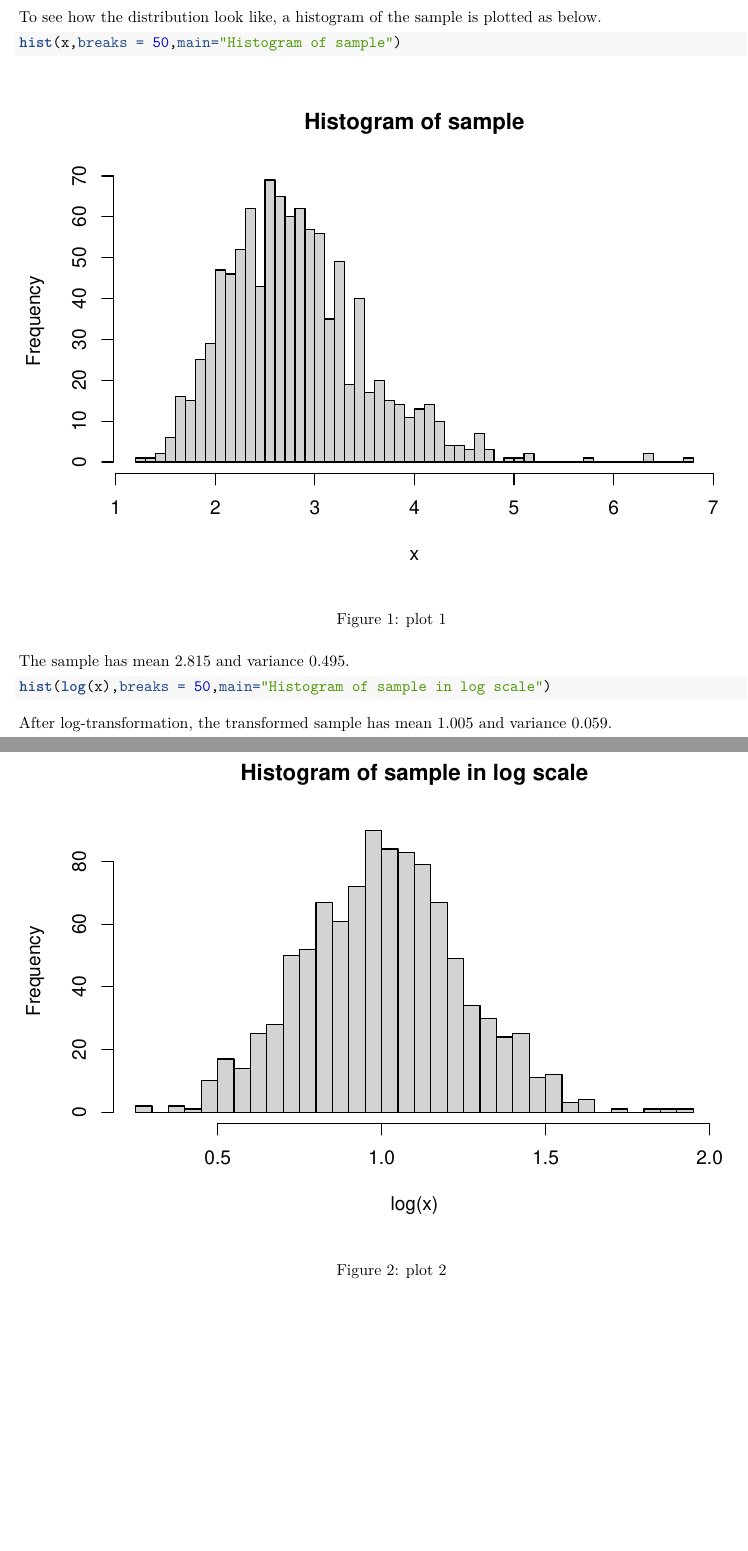
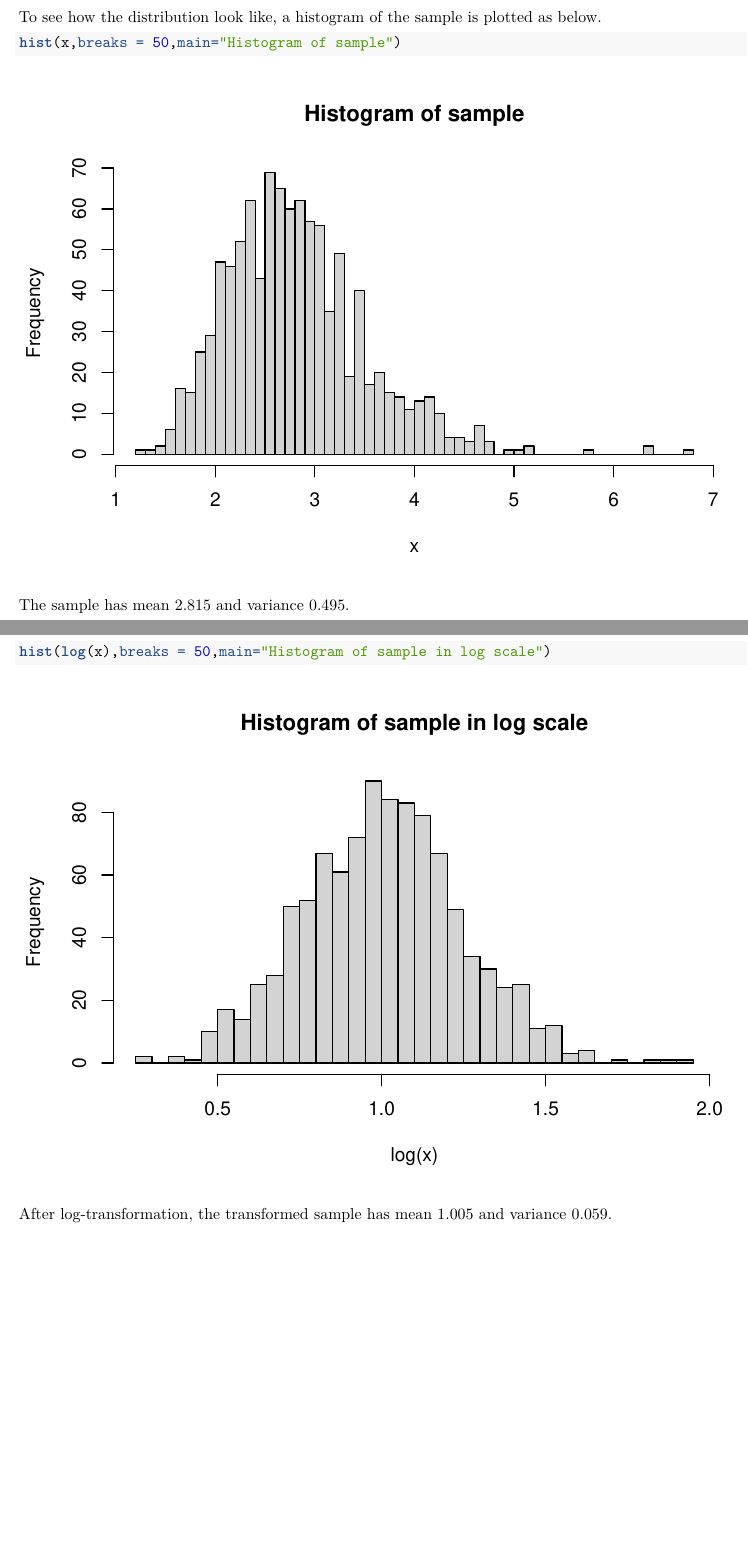
Before and after one commit to fionarhuang/STA-426-Exercise, an R Markdown document (Exercise/Exercise1b.Rmd): two parts of pages 1 and 2 of 2, joined at a grey line, cut so that both start at the same text, the shorter picture padded with empty space. Rendered offline with R 4.5, knitr and Pandoc, then LaTeX, with nearby package versions; both versions are drawn in the output format of the newer one; code that draws random numbers runs with fixed seeds of ours.

Commit message:
Add existing file

````diff
--- a/Exercise/Exercise 1.Rmd
+++ b/Exercise/Exercise1b.Rmd
@@ -1,6 +1,6 @@
 ---
 title: "Exercise 1"
-output: html_document
+output: pdf_document
 ---
 
 ```{r setup, include=FALSE}
@@ -20,13 +20,13 @@ x<-rlnorm(1000,meanlog = 1,sdlog = 0.25)
 
 To see how the distribution look like, a histogram of the sample is plotted as below.
 
-```{r plot1, echo=TRUE,fig.cap="plot 1"}
+```{r plot1, echo=TRUE}
 hist(x,breaks = 50,main="Histogram of sample")
 ```
 
 The sample has mean `r round(mean(x),3) ` and variance `r round(var(x), 3)`.
 
-```{r plot2, echo=TRUE,fig.cap="plot 2"}
+```{r plot2, echo=TRUE}
 hist(log(x),breaks = 50,main="Histogram of sample in log scale")
 
 ```
````
Also changed, not shown: Exercise/Exercise1b.pdf (added), Exercise/Exercise_1.html (deleted), 1 other file.
